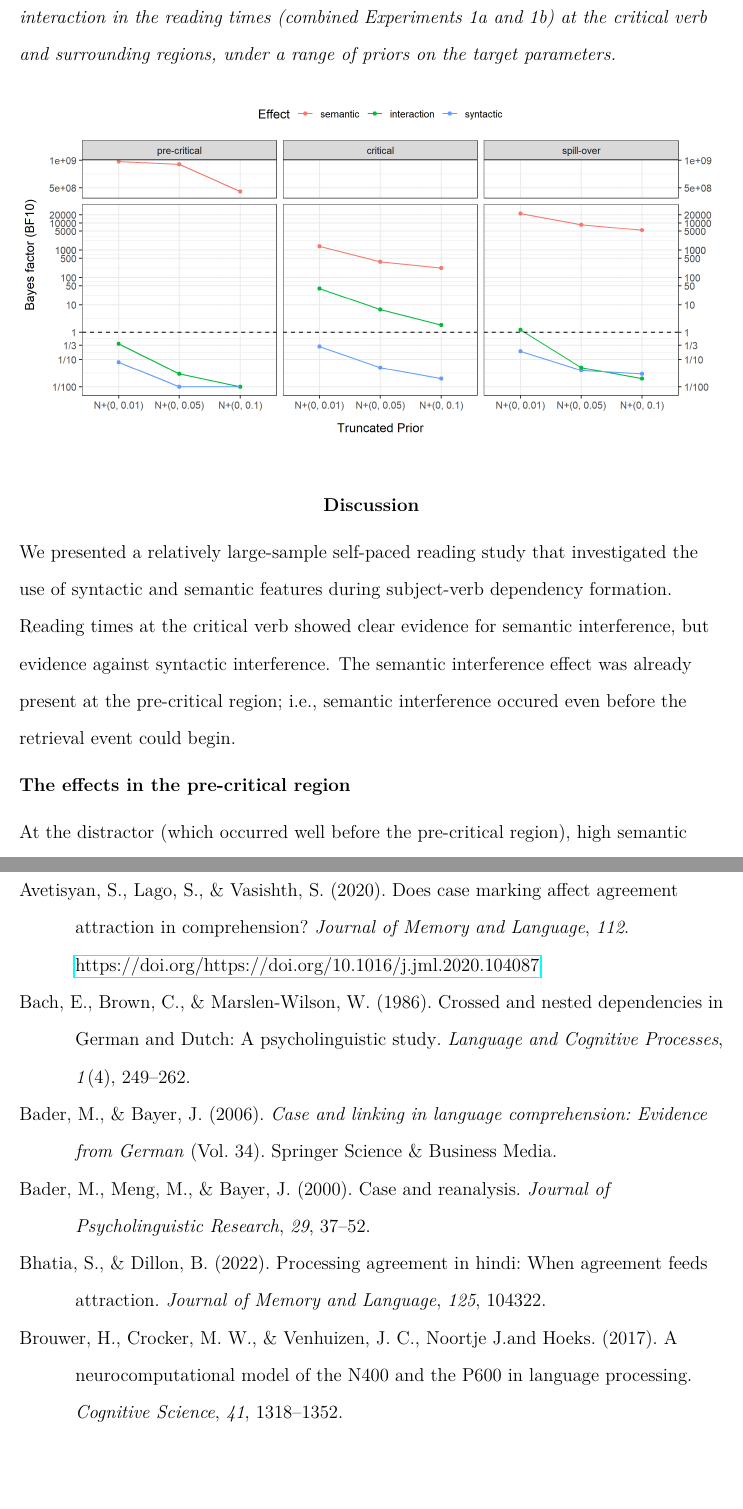
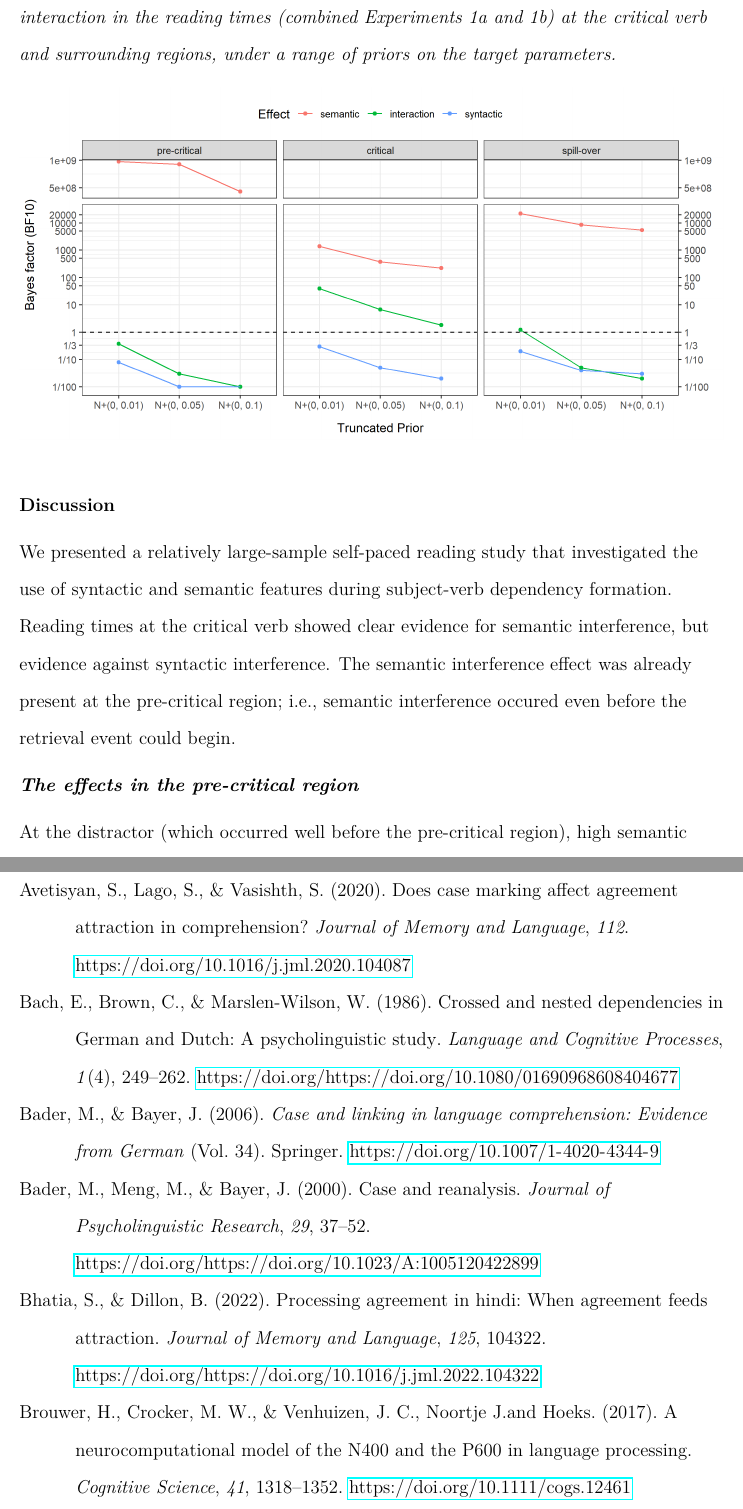
Before and after one commit to vasishth/SchoknechtVasishthInterference, a LaTeX paper (paper/main.tex, which reads paper/interferencebib.bib): two parts of pages 22 and 47 of 59 before the commit and two parts of pages 22 and 47 of 60 after it, joined at a grey line, cut so that both start at the same text, the shorter picture padded with empty space. Compiled offline with pdfLaTeX.

Commit message:
tidied up headline structure

```diff
--- a/paper/interferencebib.bib
+++ b/paper/interferencebib.bib
@@ -217,7 +217,8 @@
   number={4},
   pages={249--262},
   year={1986},
-  publisher={Taylor \& Francis}
+  publisher={Taylor \& Francis},
+  doi={https://doi.org/10.1080/01690968608404677}
 }
 
 
@@ -1078,7 +1079,7 @@ expectations allow locality effects to emerge.},
   Title = {Does case marking affect agreement attraction in comprehension?},
   Year = {2020},
   volume = {112},
-  doi = {https://doi.org/10.1016/j.jml.2020.104087}
+  doi = {10.1016/j.jml.2020.104087}
   }
 
 
@@ -2613,6 +2614,7 @@ journal={{PsyAxiv}}
   volume={41},
   pages={1318--1352},
   year={2017},
+  doi={10.1111/cogs.12461},
   publisher={Wiley Online Library}
 }
 
@@ -2804,6 +2806,7 @@ We show through simulations that the Swets et al. data does not constitute evide
   volume={125},
   pages={104322},
   year={2022},
+  doi={https://doi.org/10.1016/j.jml.2022.104322},
   publisher={Elsevier}
 }
 
@@ -2823,6 +2826,7 @@ We show through simulations that the Swets et al. data does not constitute evide
   journal={Glossa Psycholinguistics},
   volume={2},
   number={1},
+  doi={https://doi.org/10.5070/G6011235},
   year={2023}
 }
 
@@ -2832,7 +2836,9 @@ We show through simulations that the Swets et al. data does not constitute evide
   author={Bader, Markus and Bayer, Josef},
   volume={34},
   year={2006},
-  publisher={Springer Science \& Business Media}
+  doi={10.1007/1-4020-4344-9},
+  series={Studies in theoretical psycholinguistics},
+  publisher={Springer}
 }
 
 @article{bader2000case,
@@ -2842,6 +2848,7 @@ We show through simulations that the Swets et al. data does not constitute evide
   volume={29},
   pages={37--52},
   year={2000},
+  doi={https://doi.org/10.1023/A:1005120422899},
   publisher={Springer}
 }
 
--- a/paper/main.tex
+++ b/paper/main.tex
@@ -432,10 +432,10 @@ Was there any evidence for the effects estimated above? The Bayes factor analysi
     \includegraphics[width=\textwidth]{images/BF_plot_spr_774_allregions.png}
 \end{figure}
 
-\section{Discussion}
+\subsection{Discussion}
 We presented a relatively large-sample self-paced reading study that investigated the use of syntactic and semantic features during subject-verb dependency formation. Reading times at the critical verb showed clear evidence for semantic interference, but evidence against syntactic interference. The semantic interference effect was already present at the pre-critical region; i.e., semantic interference occured even before the retrieval event could begin.
 
-\subsection{The effects in the pre-critical region}
+\subsubsection{The effects in the pre-critical region}
 
 At the distractor (which occurred well before the pre-critical region), high semantic interference (animate distractors) lead to longer reading times than low semantic interference (inanimate distractors, see Figure \ref{fig:whole_sentence} A and B). One might argue that this pattern could be due to differences in word length. The animate distractors in our materials were on average 1.1 letters longer than the inanimate distractors (mean length of animate distractors: 9.3, sd: 2.6, mean length of inanimate distractors: 8.2, sd: 2.9). It seems unlikely that this small difference in word length caused such large and long-lasting effects, but in order to be conservative we do not try to interpret this difference.
 
```
Also changed, not shown: paper/interferencebib.bib (2 more changed lines), paper/main.tex (7 more changed lines).
